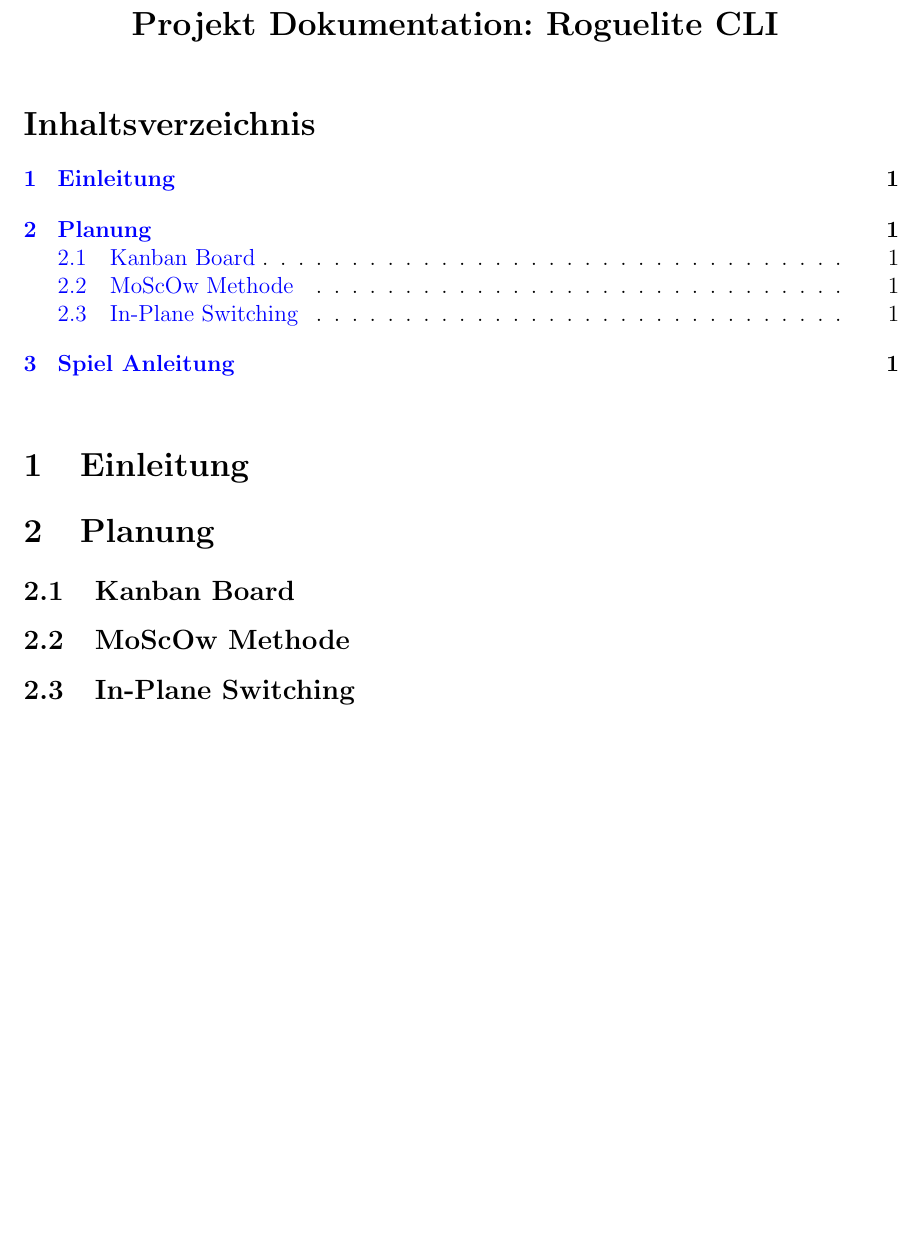
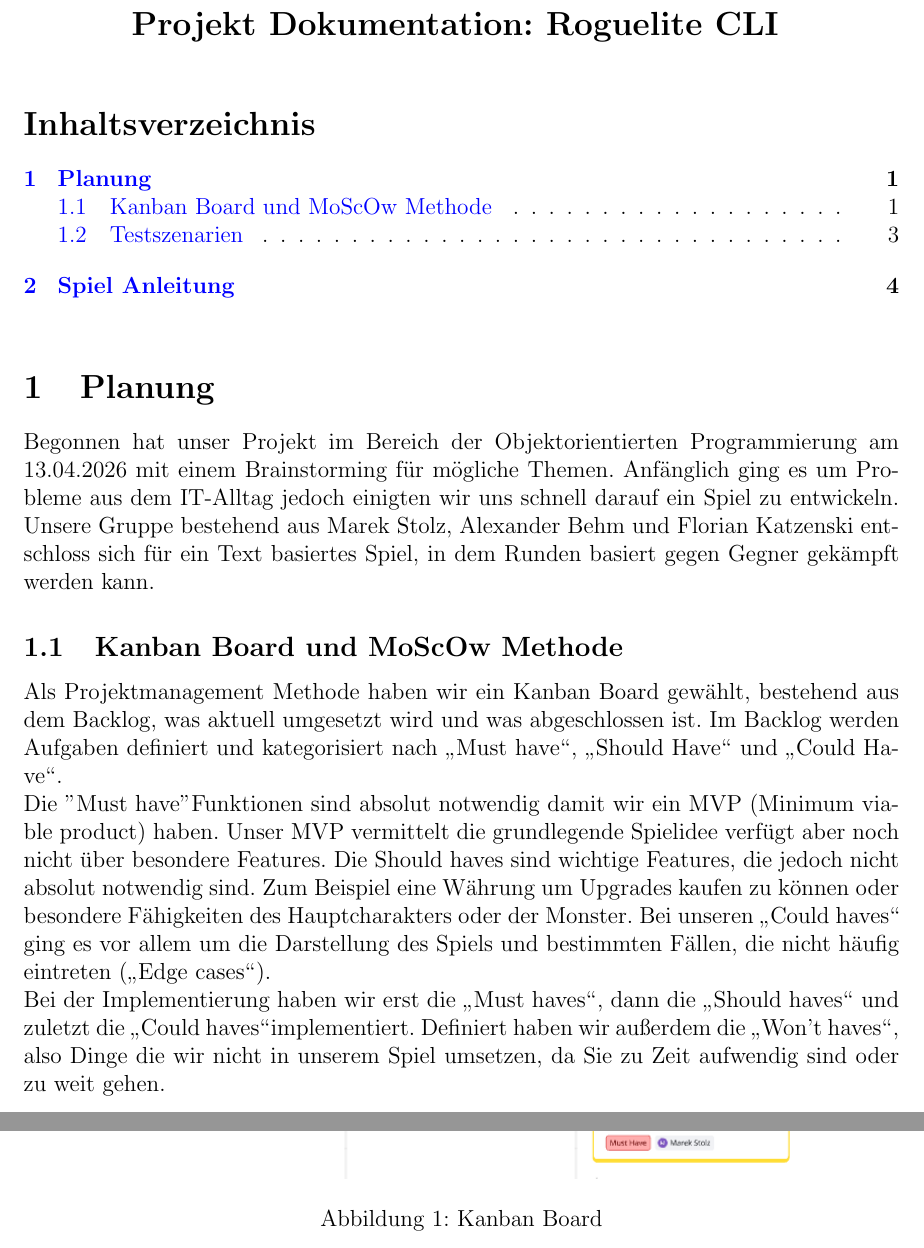
Before and after one commit to Flexflo42/Slay-The-Text, a LaTeX document (Dokumentation/Dokumentation.tex): part of the page before the commit and two parts of pages 1 and 2 of 4 after it, the two joined at a grey line, cut so that both start at the same text, the shorter picture padded with empty space. Compiled offline with pdfLaTeX.

Commit message:
Kapitel zu Kanban Board und MoScOw Methode geschrieben

```diff
--- a/Dokumentation/Dokumentation.tex
+++ b/Dokumentation/Dokumentation.tex
@@ -67,17 +67,20 @@
 
 % -------------------------------------- %
 
-\section{Einleitung}
-
-% -------------------------------------- %
-
 \section{Planung}
 
-% -------------------------------------- %
-
-\subsection{Kanban Board}
+Begonnen hat unser Projekt im Bereich der Objektorientierten Programmierung am 13.04.2026 mit einem Brainstorming für mögliche Themen. Anfänglich ging es um Probleme aus dem IT-Alltag jedoch einigten wir uns schnell darauf ein Spiel zu entwickeln. Unsere Gruppe bestehend aus Marek Stolz, Alexander Behm und Florian Katzenski entschloss sich für ein Text basiertes Spiel, in dem Runden basiert gegen Gegner gekämpft werden kann.
 
 
 % -------------------------------------- %
 
-\subsection{MoScOw Methode}
+\subsection{Kanban Board und MoScOw Methode}
+Als Projektmanagement Methode haben wir ein Kanban Board gewählt, bestehend aus dem Backlog, was aktuell umgesetzt wird und was abgeschlossen ist. Im Backlog werden Aufgaben definiert und kategorisiert nach \glqq Must have\grqq, \glqq Should Have\grqq \space und \glqq Could Have\grqq. \newline \noindent Die "Must have" Funktionen sind absolut notwendig damit wir ein MVP (Minimum viable product) haben. Unser MVP vermittelt die grundlegende Spielidee verfügt aber noch nicht über besondere Features. Die Should haves sind wichtige Features, die jedoch nicht absolut notwendig sind. Zum Beispiel eine Währung um Upgrades kaufen zu können oder besondere Fähigkeiten des Hauptcharakters oder der Monster. Bei unseren \glqq Could haves\grqq \space ging es vor allem um die Darstellung des Spiels und bestimmten Fällen, die nicht häufig eintreten (\glqq Edge cases\grqq).
+
+\noindent Bei der Implementierung haben wir erst die \glqq Must haves\grqq, dann die \glqq Should haves\grqq \space und zuletzt die \glqq Could haves\grqq implementiert. Definiert haben wir außerdem die \glqq Won't haves\grqq, also Dinge die wir nicht in unserem Spiel umsetzen, da Sie zu Zeit aufwendig sind oder zu weit gehen.
+
+\newpage
+\begin{figure}[H] %[H]
+\centering
+\includegraphics[width=0.78\textwidth]{KanbanBoard.png}
+\caption{\label{fig:ZBR}Kanban Board}
@@ -85,7 +93,6 @@
 
 % -------------------------------------- %
 
-\subsection{In-Plane Switching}
 
 
 
```
Also changed, not shown: Dokumentation/Dokumentation.pdf, Dokumentation/Dokumentation.tex (7 more changed lines).
